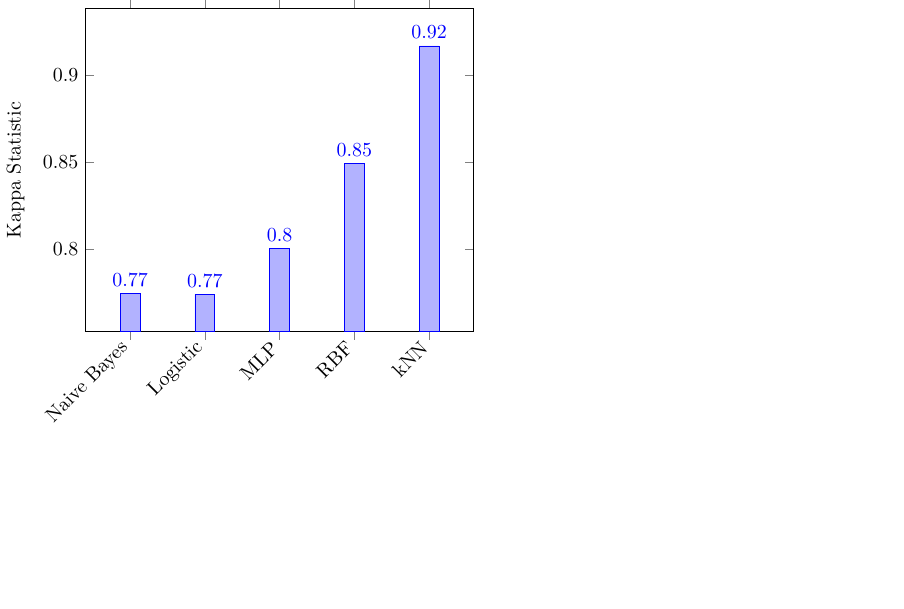
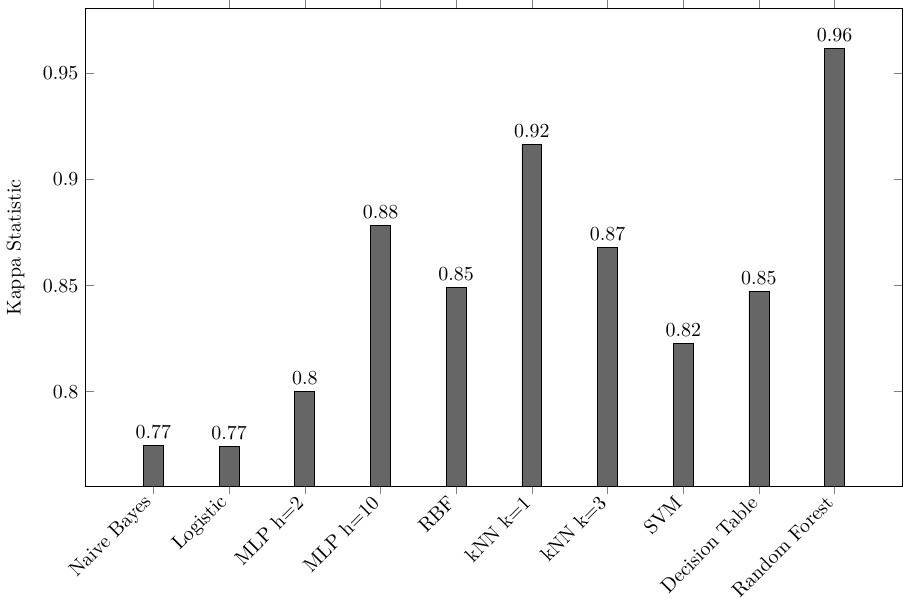
Before and after one commit to ECS-GDP2-1516/report, a LaTeX figure (figures/classifiers.tex): the whole page, the shorter picture padded with empty space. Compiled offline with XeLaTeX.

Commit message:
Update classifiers figure

```diff
--- a/figures/classifiers.tex
+++ b/figures/classifiers.tex
@@ -7,22 +9,29 @@
 	\begin{tikzpicture}
 	\begin{axis}[
 	ybar,
-	enlargelimits=0.15,
+	width  = 16cm,
+	height = 10cm,
+	enlargelimits=0.10,
 	legend style={at={(0.5,-0.2)},
 		anchor=north,legend columns=-1},
 	ylabel={Kappa Statistic},
-	symbolic x coords={Naive Bayes, Logistic, MLP, RBF, kNN},
+	symbolic x coords={Naive Bayes, Logistic, MLP h=2, MLP h=10, RBF, kNN k=1, kNN k=3, SVM, Decision Table, Random Forest},
 	xtick=data,
 	nodes near coords,
 	nodes near coords align={vertical},
 	x tick label style={rotate=45,anchor=east},
 	]
-	\addplot coordinates {
+	\addplot [style={black,fill=ggreen,mark=none}] coordinates {
 			(Naive Bayes, 0.7746)
 			(Logistic, 0.7743)
-			(MLP, 0.8003)
+			(MLP h=2, 0.8003)
+			(MLP h=10, 0.8784)
 			(RBF, 0.8491)
-			(kNN, 0.9166)
+			(kNN k=1, 0.9166)
+			(kNN k=3, 0.8679)
+			(SVM, 0.8229)
+			(Decision Table, 0.8473)
+			(Random Forest, 0.9618)
 		};
 	\end{axis}
 	\end{tikzpicture}
```
Also changed, not shown: figures/classifiers.tex (2 more changed lines).
